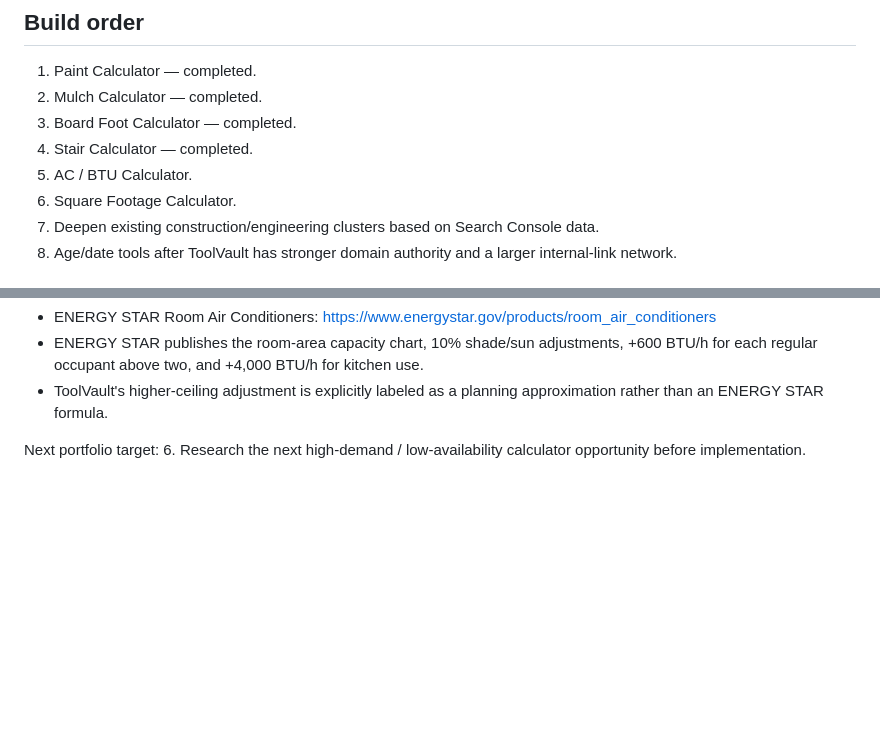
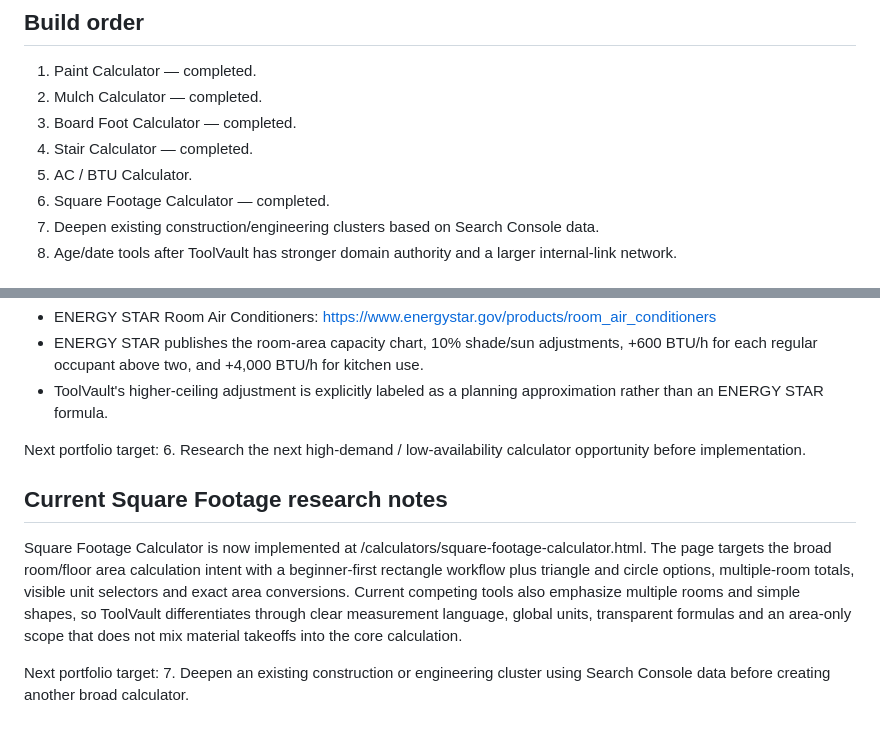
Before and after one commit to aftabhaider/toolvault, a Markdown page: TOOLVAULT_2026_CALCULATOR_KEYWORD_CLUSTERS.md, 2 parts joined by grey strips. GitHub-like rendering; blank space fills up the shorter version.

Commit message:
Mark square footage calculator complete in roadmap

```diff
--- a/TOOLVAULT_2026_CALCULATOR_KEYWORD_CLUSTERS.md
+++ b/TOOLVAULT_2026_CALCULATOR_KEYWORD_CLUSTERS.md
@@ -132,7 +132,7 @@ Public keyword and SERP research used for this roadmap:
 3. Board Foot Calculator — completed.
 4. Stair Calculator — completed.
 5. AC / BTU Calculator.
-6. Square Footage Calculator.
+6. Square Footage Calculator — completed.
 7. Deepen existing construction/engineering clusters based on Search Console data.
 8. Age/date tools after ToolVault has stronger domain authority and a larger internal-link network.
 
@@ -170,3 +170,11 @@ Primary reference used for the calculator:
 
 Next portfolio target:
 6. Research the next high-demand / low-availability calculator opportunity before implementation.
+
+
+## Current Square Footage research notes
+
+Square Footage Calculator is now implemented at /calculators/square-footage-calculator.html. The page targets the broad room/floor area calculation intent with a beginner-first rectangle workflow plus triangle and circle options, multiple-room totals, visible unit selectors and exact area conversions. Current competing tools also emphasize multiple rooms and simple shapes, so ToolVault differentiates through clear measurement language, global units, transparent formulas and an area-only scope that does not mix material takeoffs into the core calculation.
+
+Next portfolio target:
+7. Deepen an existing construction or engineering cluster using Search Console data before creating another broad calculator.
```
